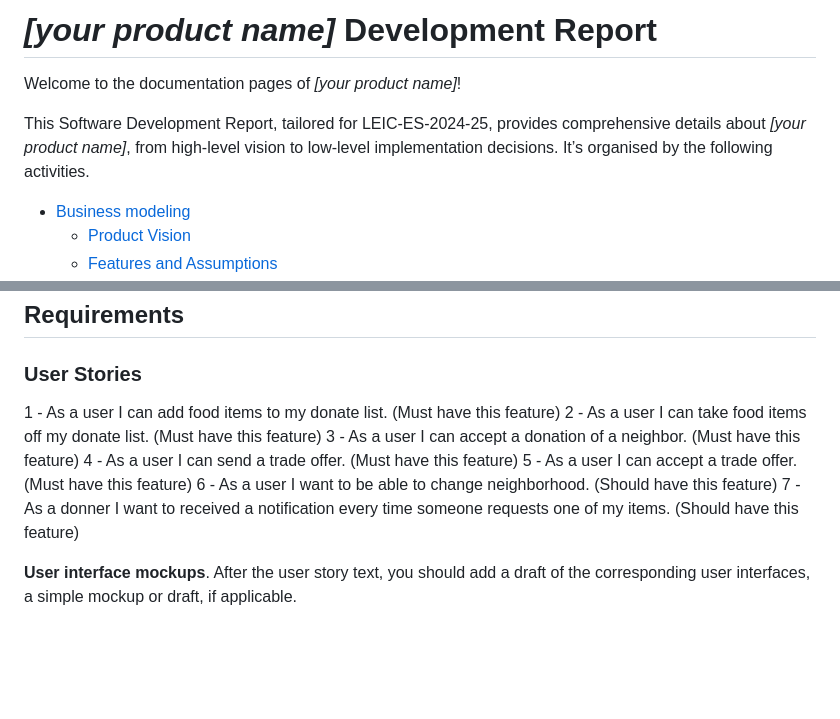
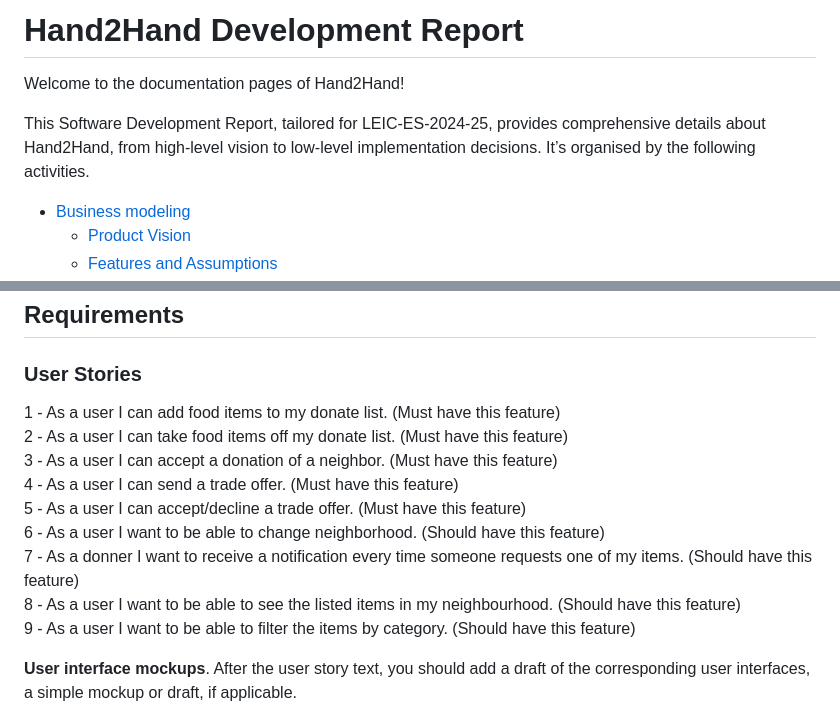
Before and after one commit to byllumm/Y2S2-Hand2Hand-project, a Markdown page: README.md, 2 parts joined by grey strips. Rendered like a GitHub page; blank space fills up the shorter version.

```diff
--- a/README.md
+++ b/README.md
@@ -1,8 +1,8 @@
-# _[your product name]_ Development Report
+# Hand2Hand Development Report
 
-Welcome to the documentation pages of _[your product name]_!
+Welcome to the documentation pages of Hand2Hand!
 
-This Software Development Report, tailored for LEIC-ES-2024-25, provides comprehensive details about _[your product name]_, from high-level vision to low-level implementation decisions. It’s organised by the following activities.
+This Software Development Report, tailored for LEIC-ES-2024-25, provides comprehensive details about Hand2Hand, from high-level vision to low-level implementation decisions. It’s organised by the following activities.
 
 * [Business modeling](#Business-Modelling)
   * [Product Vision](#Product-Vision)
@@ -86,13 +86,15 @@ Take a look at the following links to learn some techniques:
 
 ### User Stories
 
-1 - As a user I can add food items to my donate list. (Must have this feature)
-2 - As a user I can take food items off my donate list. (Must have this feature)
-3 - As a user I can accept a donation of a neighbor. (Must have this feature)
-4 - As a user I can send a trade offer. (Must have this feature)
-5 - As a user I can accept a trade offer. (Must have this feature)
-6 - As a user I want to be able to change neighborhood. (Should have this feature)
-7 - As a donner I want to received a notification every time someone requests one of my items. (Should have this feature)
+1 - As a user I can add food items to my donate list. (Must have this feature)<br/>
+2 - As a user I can take food items off my donate list. (Must have this feature)<br/>
+3 - As a user I can accept a donation of a neighbor. (Must have this feature)<br/>
+4 - As a user I can send a trade offer. (Must have this feature)<br/>
+5 - As a user I can accept/decline a trade offer. (Must have this feature)<br/>
+6 - As a user I want to be able to change neighborhood. (Should have this feature)<br/>
+7 - As a donner I want to receive a notification every time someone requests one of my items. (Should have this feature)<br/>
+8 - As a user I want to be able to see the listed items in my neighbourhood. (Should have this feature)<br/>
+9 - As a user I want to be able to filter the items by category. (Should have this feature)<br/>
 
 **User interface mockups**.
 After the user story text, you should add a draft of the corresponding user interfaces, a simple mockup or draft, if applicable.
```
